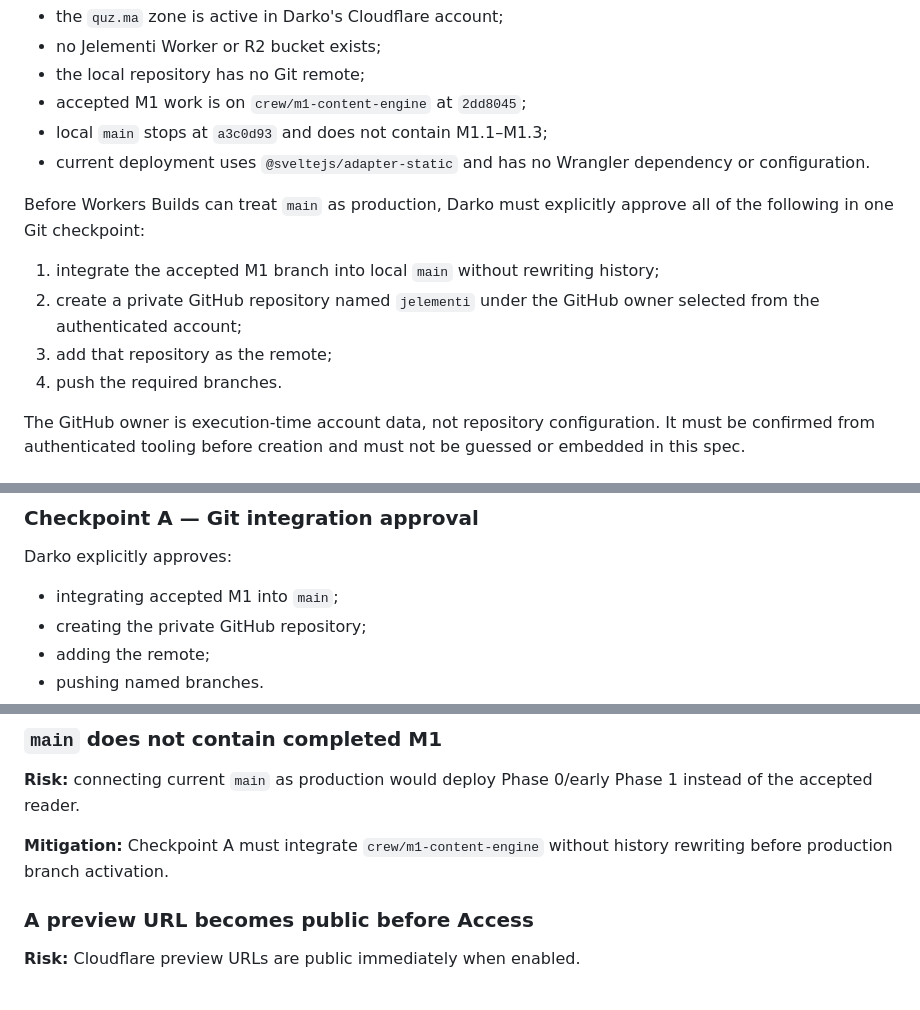
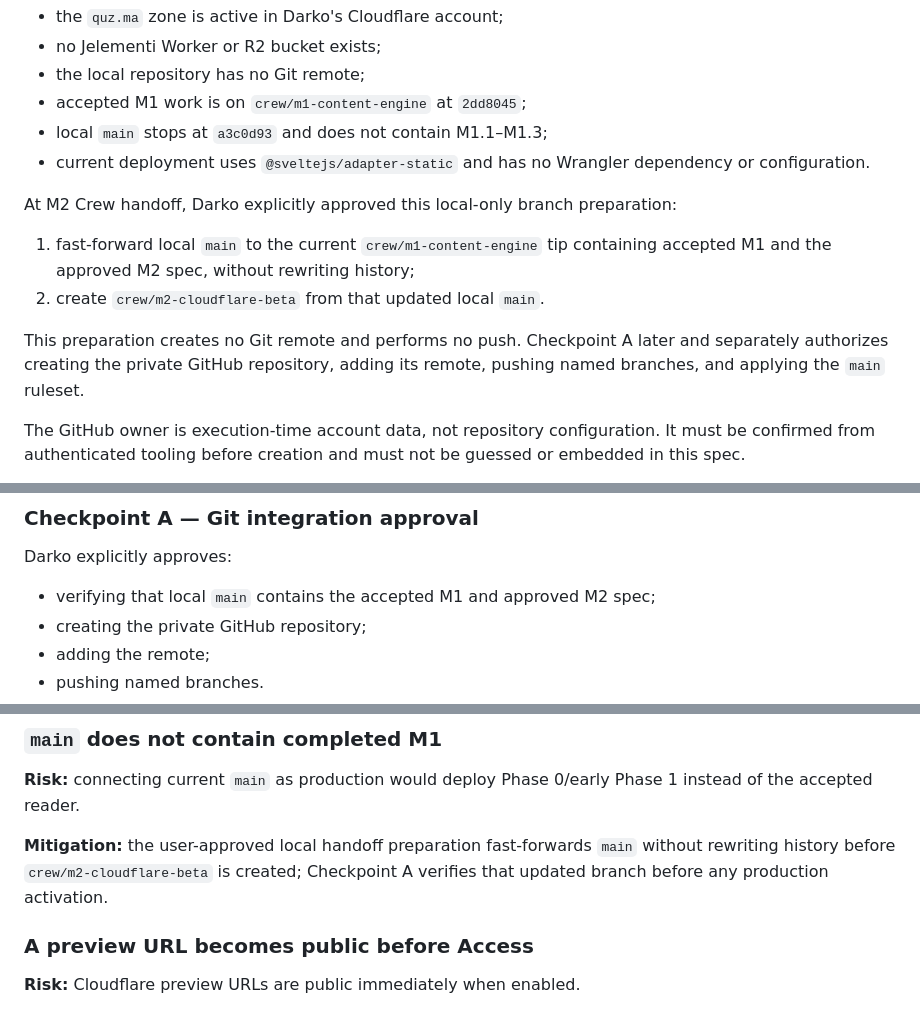
Before and after one commit to DarkoKuzmanovic/jelementi, a Markdown page: docs/specs/2026-07-26-m2-cloudflare-web-beta-design.md, 3 parts joined by grey strips. Rendered like a GitHub page.

Commit message:
docs: sequence M2 Crew handoff

```diff
--- a/docs/specs/2026-07-26-m2-cloudflare-web-beta-design.md
+++ b/docs/specs/2026-07-26-m2-cloudflare-web-beta-design.md
@@ -104,12 +104,12 @@ At design time:
 - local `main` stops at `a3c0d93` and does not contain M1.1–M1.3;
 - current deployment uses `@sveltejs/adapter-static` and has no Wrangler dependency or configuration.
 
-Before Workers Builds can treat `main` as production, Darko must explicitly approve all of the following in one Git checkpoint:
+At M2 Crew handoff, Darko explicitly approved this local-only branch preparation:
 
-1. integrate the accepted M1 branch into local `main` without rewriting history;
-2. create a private GitHub repository named `jelementi` under the GitHub owner selected from the authenticated account;
-3. add that repository as the remote;
-4. push the required branches.
+1. fast-forward local `main` to the current `crew/m1-content-engine` tip containing accepted M1 and the approved M2 spec, without rewriting history;
+2. create `crew/m2-cloudflare-beta` from that updated local `main`.
+
+This preparation creates no Git remote and performs no push. Checkpoint A later and separately authorizes creating the private GitHub repository, adding its remote, pushing named branches, and applying the `main` ruleset.
 
 The GitHub owner is execution-time account data, not repository configuration. It must be confirmed from authenticated tooling before creation and must not be guessed or embedded in this spec.
 
@@ -650,7 +650,7 @@ Acceptance:
 
 Darko explicitly approves:
 
-- integrating accepted M1 into `main`;
+- verifying that local `main` contains the accepted M1 and approved M2 spec;
 - creating the private GitHub repository;
 - adding the remote;
 - pushing named branches.
@@ -755,7 +755,7 @@ Before production:
 
 **Risk:** connecting current `main` as production would deploy Phase 0/early Phase 1 instead of the accepted reader.
 
-**Mitigation:** Checkpoint A must integrate `crew/m1-content-engine` without history rewriting before production branch activation.
+**Mitigation:** the user-approved local handoff preparation fast-forwards `main` without rewriting history before `crew/m2-cloudflare-beta` is created; Checkpoint A verifies that updated branch before any production activation.
 
 ### A preview URL becomes public before Access
 
```
